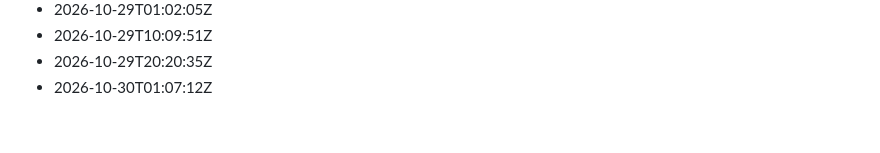
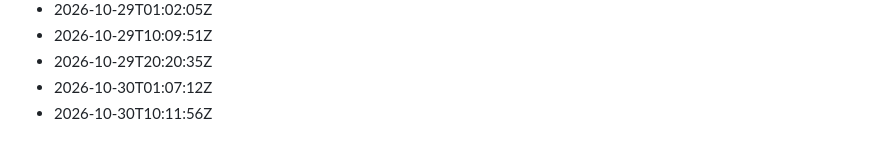
Before and after one commit to Gabzkk/CTF, a Markdown page: activity/daily-commits.md, the part around the change. GitHub-like rendering.

Commit message:
chore: record daily activity for 2026-10-30

```diff
--- a/activity/daily-commits.md
+++ b/activity/daily-commits.md
@@ -229,3 +229,4 @@
 - 2026-10-29T10:09:51Z
 - 2026-10-29T20:20:35Z
 - 2026-10-30T01:07:12Z
+- 2026-10-30T10:11:56Z
```
